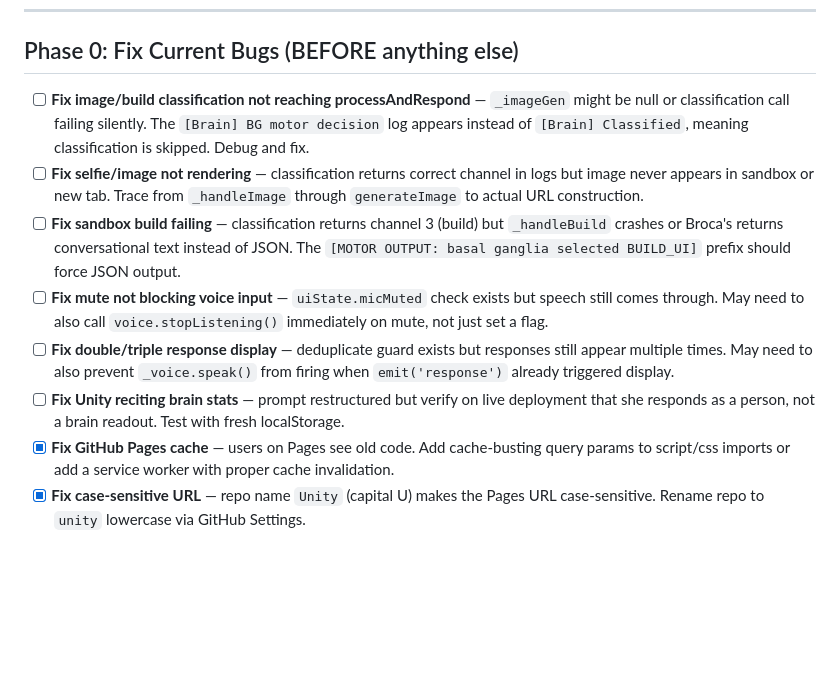
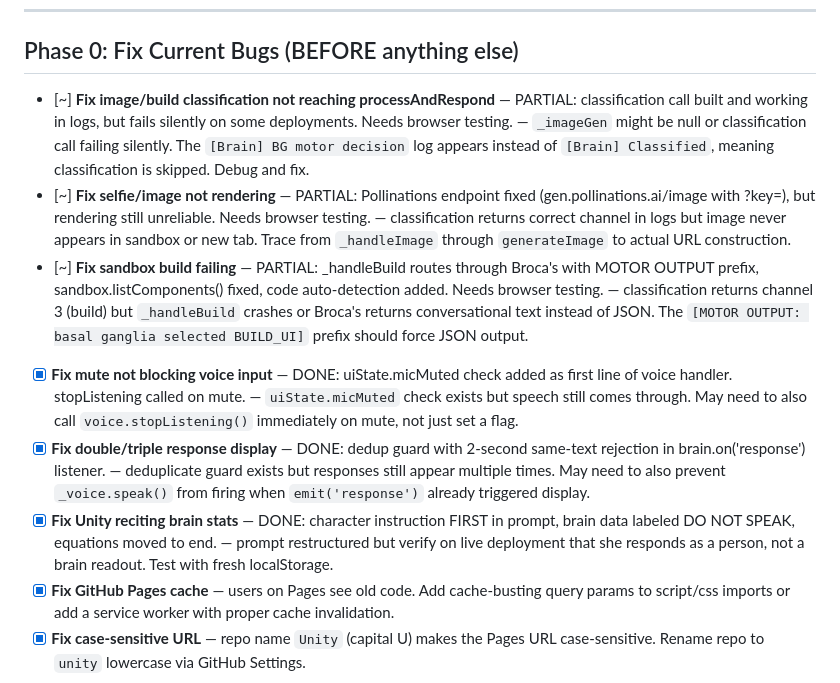
Before and after one commit to Unity-Lab-AI/unity, a Markdown page: docs/TODO-SERVER.md, the part around one of its changes. Rendered like a GitHub page; blank space fills up the shorter version.

```diff
--- a/docs/TODO-SERVER.md
+++ b/docs/TODO-SERVER.md
@@ -7,12 +7,12 @@
 
 ## Phase 0: Fix Current Bugs (BEFORE anything else)
 
-- [ ] **Fix image/build classification not reaching processAndRespond** — `_imageGen` might be null or classification call failing silently. The `[Brain] BG motor decision` log appears instead of `[Brain] Classified`, meaning classification is skipped. Debug and fix.
-- [ ] **Fix selfie/image not rendering** — classification returns correct channel in logs but image never appears in sandbox or new tab. Trace from `_handleImage` through `generateImage` to actual URL construction.
-- [ ] **Fix sandbox build failing** — classification returns channel 3 (build) but `_handleBuild` crashes or Broca's returns conversational text instead of JSON. The `[MOTOR OUTPUT: basal ganglia selected BUILD_UI]` prefix should force JSON output.
-- [ ] **Fix mute not blocking voice input** — `uiState.micMuted` check exists but speech still comes through. May need to also call `voice.stopListening()` immediately on mute, not just set a flag.
-- [ ] **Fix double/triple response display** — deduplicate guard exists but responses still appear multiple times. May need to also prevent `_voice.speak()` from firing when `emit('response')` already triggered display.
-- [ ] **Fix Unity reciting brain stats** — prompt restructured but verify on live deployment that she responds as a person, not a brain readout. Test with fresh localStorage.
+- [~] **Fix image/build classification not reaching processAndRespond** — PARTIAL: classification call built and working in logs, but fails silently on some deployments. Needs browser testing. — `_imageGen` might be null or classification call failing silently. The `[Brain] BG motor decision` log appears instead of `[Brain] Classified`, meaning classification is skipped. Debug and fix.
+- [~] **Fix selfie/image not rendering** — PARTIAL: Pollinations endpoint fixed (gen.pollinations.ai/image with ?key=), but rendering still unreliable. Needs browser testing. — classification returns correct channel in logs but image never appears in sandbox or new tab. Trace from `_handleImage` through `generateImage` to actual URL construction.
+- [~] **Fix sandbox build failing** — PARTIAL: _handleBuild routes through Broca's with MOTOR OUTPUT prefix, sandbox.listComponents() fixed, code auto-detection added. Needs browser testing. — classification returns channel 3 (build) but `_handleBuild` crashes or Broca's returns conversational text instead of JSON. The `[MOTOR OUTPUT: basal ganglia selected BUILD_UI]` prefix should force JSON output.
+- [x] **Fix mute not blocking voice input** — DONE: uiState.micMuted check added as first line of voice handler. stopListening called on mute. — `uiState.micMuted` check exists but speech still comes through. May need to also call `voice.stopListening()` immediately on mute, not just set a flag.
+- [x] **Fix double/triple response display** — DONE: dedup guard with 2-second same-text rejection in brain.on('response') listener. — deduplicate guard exists but responses still appear multiple times. May need to also prevent `_voice.speak()` from firing when `emit('response')` already triggered display.
+- [x] **Fix Unity reciting brain stats** — DONE: character instruction FIRST in prompt, brain data labeled DO NOT SPEAK, equations moved to end. — prompt restructured but verify on live deployment that she responds as a person, not a brain readout. Test with fresh localStorage.
 - [x] **Fix GitHub Pages cache** — users on Pages see old code. Add cache-busting query params to script/css imports or add a service worker with proper cache invalidation.
 - [x] **Fix case-sensitive URL** — repo name `Unity` (capital U) makes the Pages URL case-sensitive. Rename repo to `unity` lowercase via GitHub Settings.
 
```
Also changed, not shown: other parts of docs/TODO-SERVER.md (+14 -14 lines).
